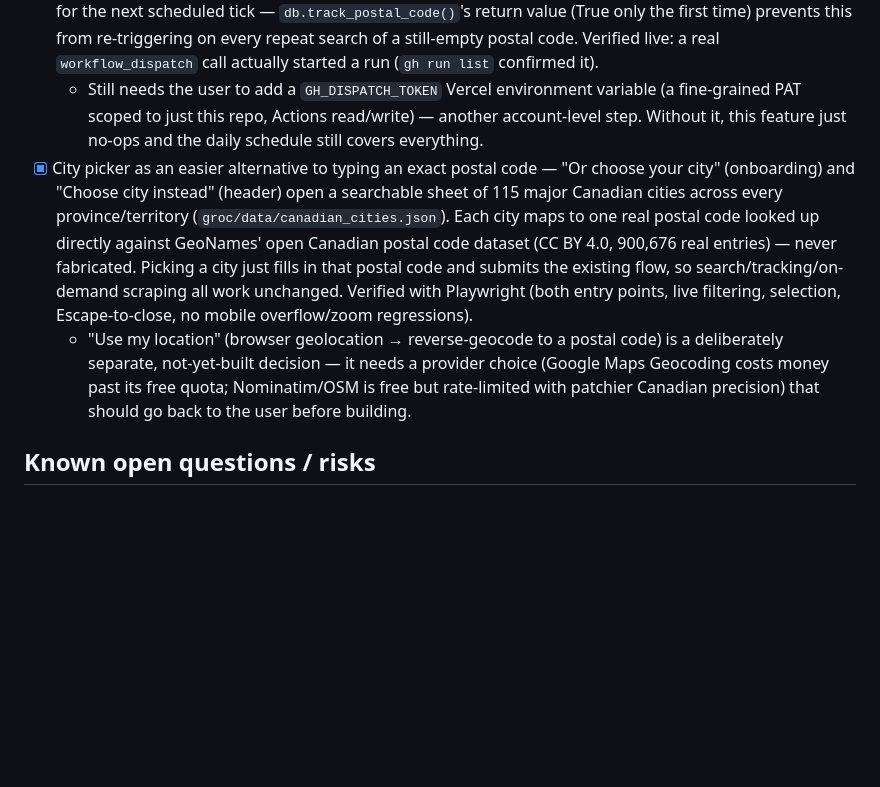
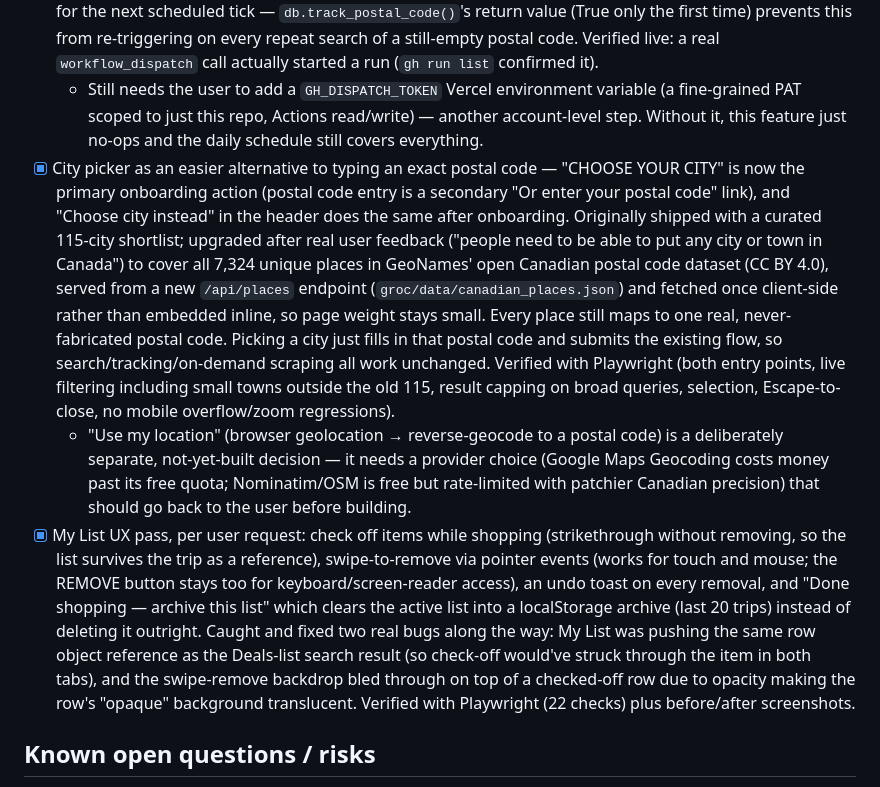
Before and after one commit to braincandydan/groc, a Markdown page: docs/PROJECT_PLAN.md, the part around the change. GitHub-like rendering; blank space fills up the shorter version.

Commit message:
Update PROJECT_PLAN.md for full-Canada city search and My List UX
Co-Authored-By: Claude Sonnet 5 <noreply@anthropic.com>
Claude-Session: https://claude.ai/code/session_01GByt8nb1rygBMiRpPnJMdj

```diff
--- a/docs/PROJECT_PLAN.md
+++ b/docs/PROJECT_PLAN.md
@@ -60,8 +60,9 @@ FLYER_ITEMS  = https://flyers-ng.flippback.com/api/flipp/flyers/{flyer_id}/flyer
   - Still needs the user to add the Postgres connection string as a GitHub Actions secret (`DATABASE_URL`) for the workflow to actually run — an account-level step.
 - [x] Cut the "up to 24 hours" wait down further: the *first* search of a brand-new postal code also calls `groc/github_trigger.py` to fire the scrape workflow immediately (`workflow_dispatch`) instead of waiting for the next scheduled tick — `db.track_postal_code()`'s return value (True only the first time) prevents this from re-triggering on every repeat search of a still-empty postal code. Verified live: a real `workflow_dispatch` call actually started a run (`gh run list` confirmed it).
   - Still needs the user to add a `GH_DISPATCH_TOKEN` Vercel environment variable (a fine-grained PAT scoped to just this repo, Actions read/write) — another account-level step. Without it, this feature just no-ops and the daily schedule still covers everything.
-- [x] City picker as an easier alternative to typing an exact postal code — "Or choose your city" (onboarding) and "Choose city instead" (header) open a searchable sheet of 115 major Canadian cities across every province/territory (`groc/data/canadian_cities.json`). Each city maps to one real postal code looked up directly against GeoNames' open Canadian postal code dataset (CC BY 4.0, 900,676 real entries) — never fabricated. Picking a city just fills in that postal code and submits the existing flow, so search/tracking/on-demand scraping all work unchanged. Verified with Playwright (both entry points, live filtering, selection, Escape-to-close, no mobile overflow/zoom regressions).
+- [x] City picker as an easier alternative to typing an exact postal code — "CHOOSE YOUR CITY" is now the primary onboarding action (postal code entry is a secondary "Or enter your postal code" link), and "Choose city instead" in the header does the same after onboarding. Originally shipped with a curated 115-city shortlist; upgraded after real user feedback ("people need to be able to put any city or town in Canada") to cover all 7,324 unique places in GeoNames' open Canadian postal code dataset (CC BY 4.0), served from a new `/api/places` endpoint (`groc/data/canadian_places.json`) and fetched once client-side rather than embedded inline, so page weight stays small. Every place still maps to one real, never-fabricated postal code. Picking a city just fills in that postal code and submits the existing flow, so search/tracking/on-demand scraping all work unchanged. Verified with Playwright (both entry points, live filtering including small towns outside the old 115, result capping on broad queries, selection, Escape-to-close, no mobile overflow/zoom regressions).
   - "Use my location" (browser geolocation → reverse-geocode to a postal code) is a deliberately separate, not-yet-built decision — it needs a provider choice (Google Maps Geocoding costs money past its free quota; Nominatim/OSM is free but rate-limited with patchier Canadian precision) that should go back to the user before building.
+- [x] My List UX pass, per user request: check off items while shopping (strikethrough without removing, so the list survives the trip as a reference), swipe-to-remove via pointer events (works for touch and mouse; the REMOVE button stays too for keyboard/screen-reader access), an undo toast on every removal, and "Done shopping — archive this list" which clears the active list into a localStorage archive (last 20 trips) instead of deleting it outright. Caught and fixed two real bugs along the way: My List was pushing the same row object reference as the Deals-list search result (so check-off would've struck through the item in both tabs), and the swipe-remove backdrop bled through on top of a checked-off row due to opacity making the row's "opaque" background translucent. Verified with Playwright (22 checks) plus before/after screenshots.
 
 ## Known open questions / risks
 - Terms-of-service: this hits Flipp's API directly rather than their public site pages; keep scope/personal-use in mind as it grows
```
